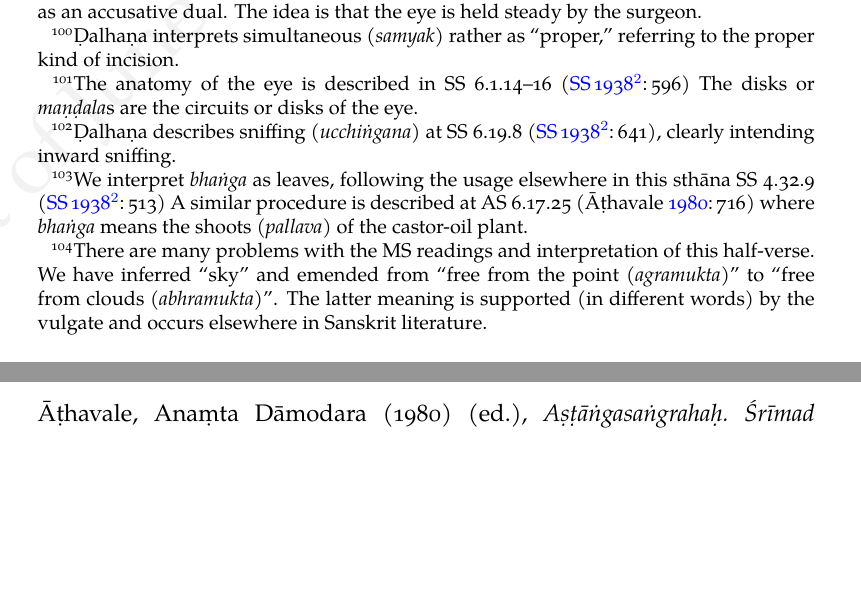
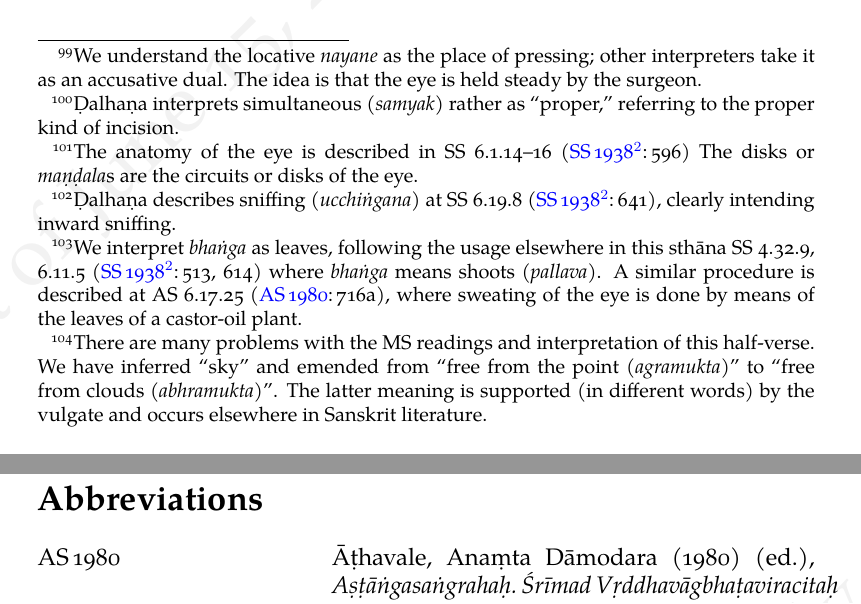
Before and after one commit to wujastyk/sushrutaproject, a LaTeX document (translation/incremental_SS_Translation.tex): two parts of pages 26 and 30 of 45 before the commit and two parts of pages 26 and 28 of 45 after it, joined at a grey line, cut at the place of the change, the shorter picture padded with empty space. The pictures show the PDF file translation/incremental_SS_Translation.pdf that the author committed with the source.

Commit message:
small additions after Tuesday session

```diff
--- a/translation/incremental_SS_Translation.tex
+++ b/translation/incremental_SS_Translation.tex
@@ -1655,11 +1655,12 @@ should remove it by means of \se{ucchiṅgana}{sniffing}.\footnote{Ḍalhaṇa d
 
 
 Whether the humour is \se{styāna}{solid} or \se{cala}{liquid}, one should apply
-sweating to the eye externally, with \se{bhaṅga}{leaves} that remove wind,
-after fixing the \se{sūcī}{needle} properly.\footnote{We interpret \emph{bhaṅga}
-as leaves, following the usage elsewhere in this sthāna \VN{4.32.9}{513}
-A similar procedure is described at \AS{6.17.25}{716} where \emph{bhaṅga} means the
-\se{pallava}{shoots} of the castor-oil plant.}
+sweating to the eye externally, with \se{bhaṅga}{leaves} that remove wind, after
+fixing the \se{sūcī}{needle} properly.\footnote{We interpret \emph{bhaṅga} as
+leaves, following the usage elsewhere in this sthāna \VN{4.32.9, 6.11.5}{513, 614}
+where \emph{bhaṅga} means \se{pallava}{shoots}. A similar procedure is
+described at \AS{6.17.25}{716a}, where sweating of the eye is done by means of the
+leaves of a castor-oil plant.}
 
 \item [58]
 
```
Also changed, not shown: translation/incremental_SS_Translation.bib (+4 -0 lines), translation/incremental_SS_Translation.pdf.
